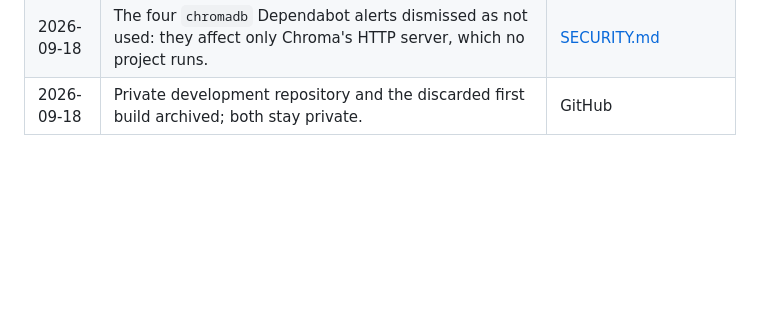
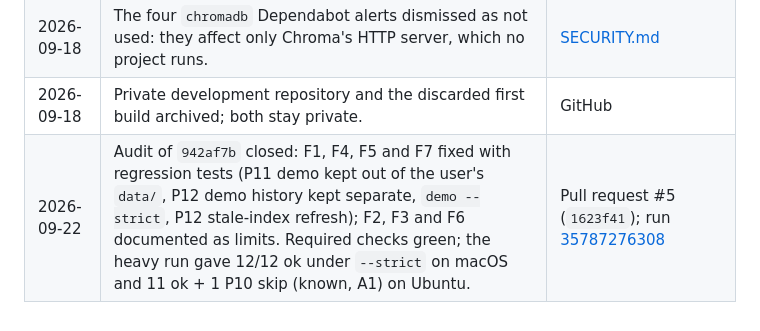
Before and after one commit to tudorandrian/genai-practice-projects, a Markdown page: docs/release-gate.md, the part around the change. GitHub-like rendering; blank space fills up the shorter version.

Commit message:
docs: record the closure of the 2026-09-22 audit in the release gate (#6)
Co-authored-by: Claude Opus 5.5 <noreply@anthropic.com>

```diff
--- a/docs/release-gate.md
+++ b/docs/release-gate.md
@@ -100,3 +100,4 @@ itself.
 | 2026-09-18 | Tag `v1.1.0` on the release commit `0267ba7` and GitHub release 1.1.0, with the 1.1.0 section of the changelog as notes. | [Release 1.1.0](https://github.com/tudorandrian/genai-practice-projects/releases/tag/v1.1.0) |
 | 2026-09-18 | The four `chromadb` Dependabot alerts dismissed as not used: they affect only Chroma's HTTP server, which no project runs. | [SECURITY.md](../SECURITY.md) |
 | 2026-09-18 | Private development repository and the discarded first build archived; both stay private. | GitHub |
+| 2026-09-22 | Audit of `942af7b` closed: F1, F4, F5 and F7 fixed with regression tests (P11 demo kept out of the user's `data/`, P12 demo history kept separate, `demo --strict`, P12 stale-index refresh); F2, F3 and F6 documented as limits. Required checks green; the heavy run gave 12/12 ok under `--strict` on macOS and 11 ok + 1 P10 skip (known, A1) on Ubuntu. | Pull request #5 (`1623f41`); run [35787276308](https://github.com/tudorandrian/genai-practice-projects/actions/runs/35787276308) |
```
Also changed, not shown: CHANGELOG.md (+3 -0 lines).
